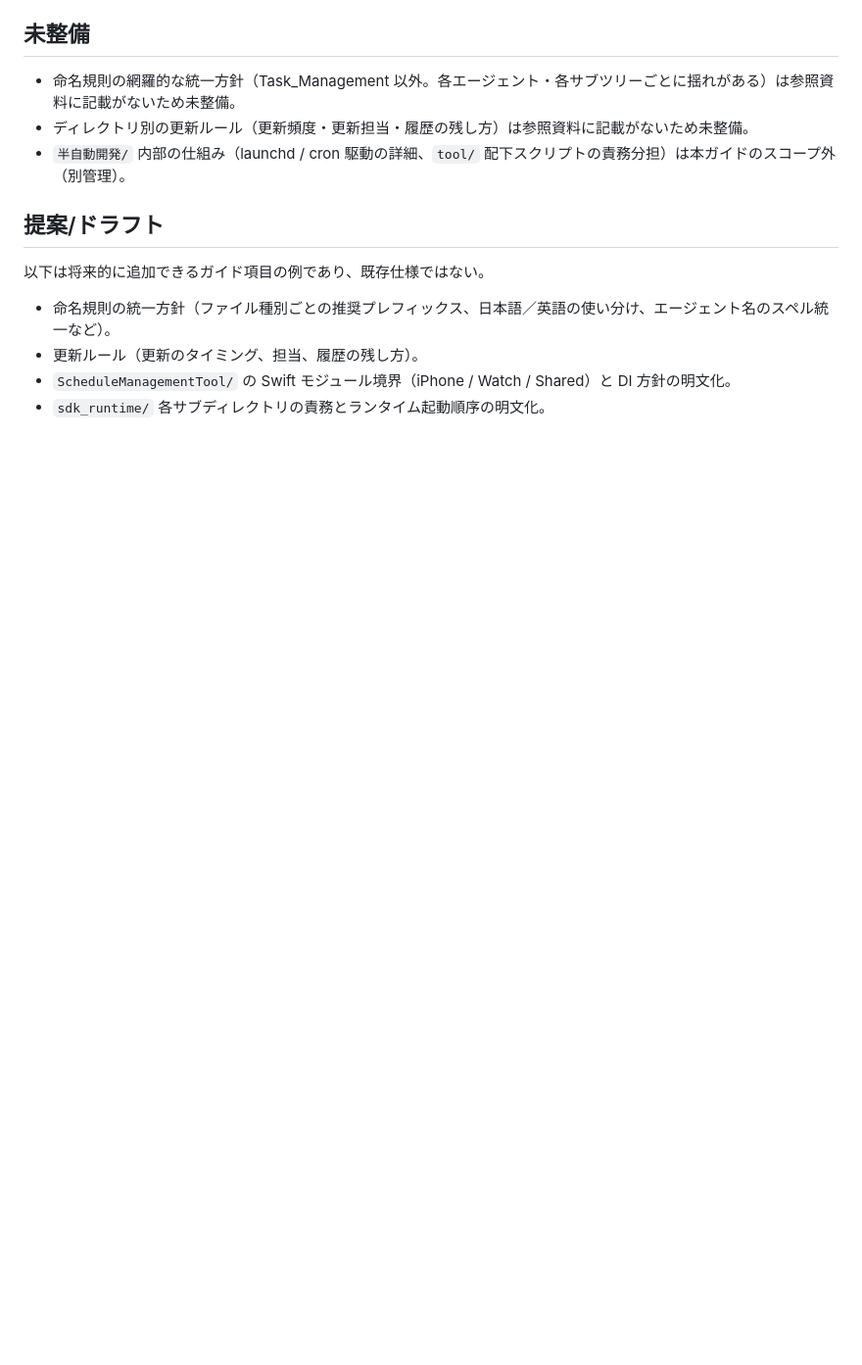
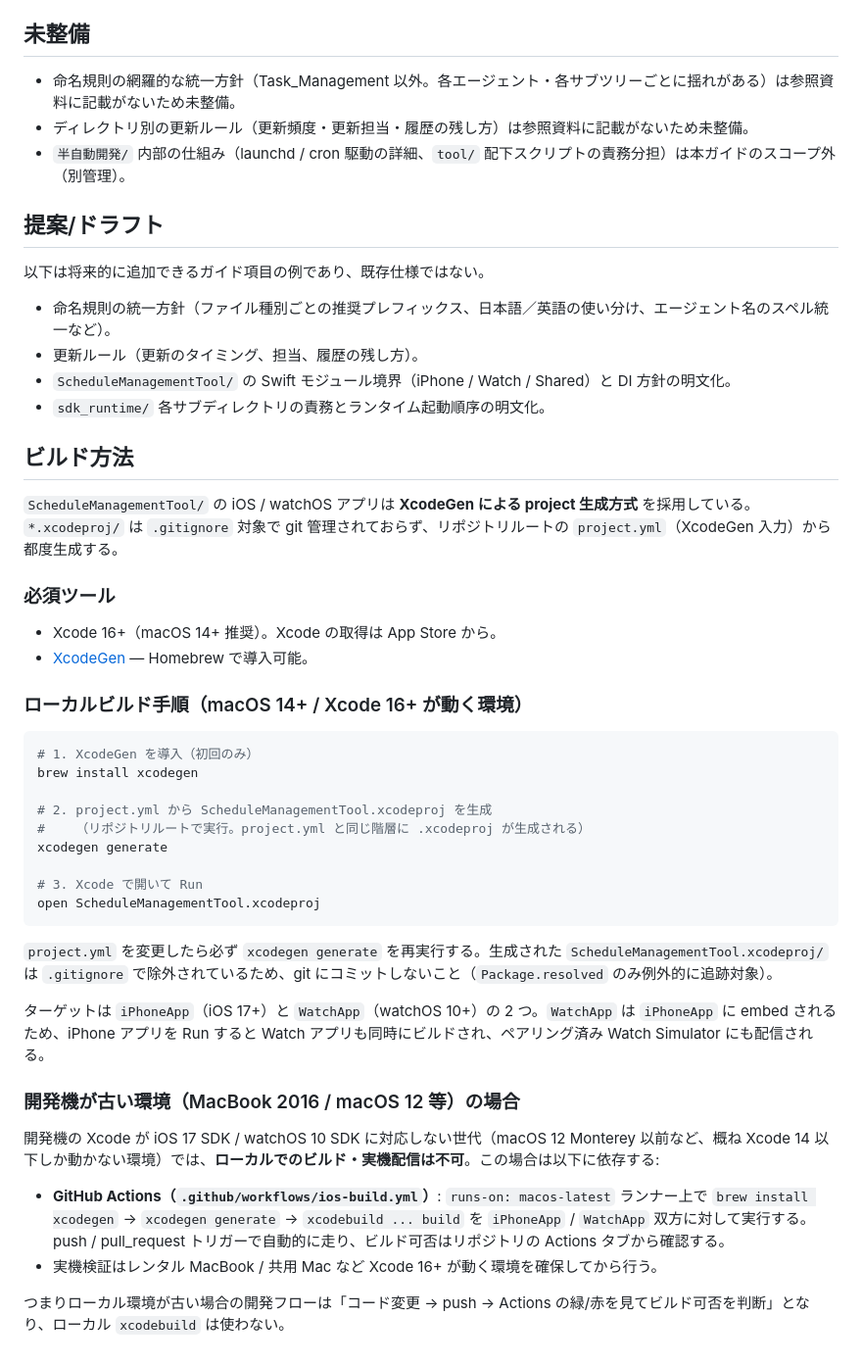
Before and after one commit to ntdrill/Schedule-Management-Tool, a Markdown page: docs/readme/06_ディレクトリ構造ガイド.md, the part around the change. Shown at 98% size. Rendered like a GitHub page; blank space fills up the shorter version.

Commit message:
docs: 06_ディレクトリ構造ガイド に「ビルド方法」セクションを追加
XcodeGen 必須・brew install xcodegen → xcodegen generate → open
ScheduleManagementTool.xcodeproj の手順と、MacBook 2016 / macOS 12 の
ような古い開発機ではローカルビルド不可で GitHub Actions
(.github/workflows/ios-build.yml) に依存する旨を明記。

Co-Authored-By: Claude Opus 4.7 <noreply@anthropic.com>

````diff
--- a/docs/readme/06_ディレクトリ構造ガイド.md
+++ b/docs/readme/06_ディレクトリ構造ガイド.md
@@ -117,3 +117,39 @@ SDK ランタイムの骨組み:
 - 更新ルール（更新のタイミング、担当、履歴の残し方）。
 - `ScheduleManagementTool/` の Swift モジュール境界（iPhone / Watch / Shared）と DI 方針の明文化。
 - `sdk_runtime/` 各サブディレクトリの責務とランタイム起動順序の明文化。
+
+## ビルド方法
+
+`ScheduleManagementTool/` の iOS / watchOS アプリは **XcodeGen による project 生成方式** を採用している。`*.xcodeproj/` は `.gitignore` 対象で git 管理されておらず、リポジトリルートの `project.yml`（XcodeGen 入力）から都度生成する。
+
+### 必須ツール
+
+- Xcode 16+（macOS 14+ 推奨）。Xcode の取得は App Store から。
+- [XcodeGen](https://github.com/yonaskolb/XcodeGen) — Homebrew で導入可能。
+
+### ローカルビルド手順（macOS 14+ / Xcode 16+ が動く環境）
+
+```sh
+# 1. XcodeGen を導入（初回のみ）
+brew install xcodegen
+
+# 2. project.yml から ScheduleManagementTool.xcodeproj を生成
+#    （リポジトリルートで実行。project.yml と同じ階層に .xcodeproj が生成される）
+xcodegen generate
+
+# 3. Xcode で開いて Run
+open ScheduleManagementTool.xcodeproj
+```
+
+`project.yml` を変更したら必ず `xcodegen generate` を再実行する。生成された `ScheduleManagementTool.xcodeproj/` は `.gitignore` で除外されているため、git にコミットしないこと（`Package.resolved` のみ例外的に追跡対象）。
+
+ターゲットは `iPhoneApp`（iOS 17+）と `WatchApp`（watchOS 10+）の 2 つ。`WatchApp` は `iPhoneApp` に embed されるため、iPhone アプリを Run すると Watch アプリも同時にビルドされ、ペアリング済み Watch Simulator にも配信される。
+
+### 開発機が古い環境（MacBook 2016 / macOS 12 等）の場合
+
+開発機の Xcode が iOS 17 SDK / watchOS 10 SDK に対応しない世代（macOS 12 Monterey 以前など、概ね Xcode 14 以下しか動かない環境）では、**ローカルでのビルド・実機配信は不可**。この場合は以下に依存する:
+
+- **GitHub Actions（`.github/workflows/ios-build.yml`）**: `runs-on: macos-latest` ランナー上で `brew install xcodegen` → `xcodegen generate` → `xcodebuild ... build` を `iPhoneApp` / `WatchApp` 双方に対して実行する。push / pull_request トリガーで自動的に走り、ビルド可否はリポジトリの Actions タブから確認する。
+- 実機検証はレンタル MacBook / 共用 Mac など Xcode 16+ が動く環境を確保してから行う。
+
+つまりローカル環境が古い場合の開発フローは「コード変更 → push → Actions の緑/赤を見てビルド可否を判断」となり、ローカル `xcodebuild` は使わない。
````
Also changed, not shown: docs/CLAUDE_DEV_BACKLOG.md (+1 -1 lines), docs/CLAUDE_DEV_PROGRESS.md (+7 -0 lines).
